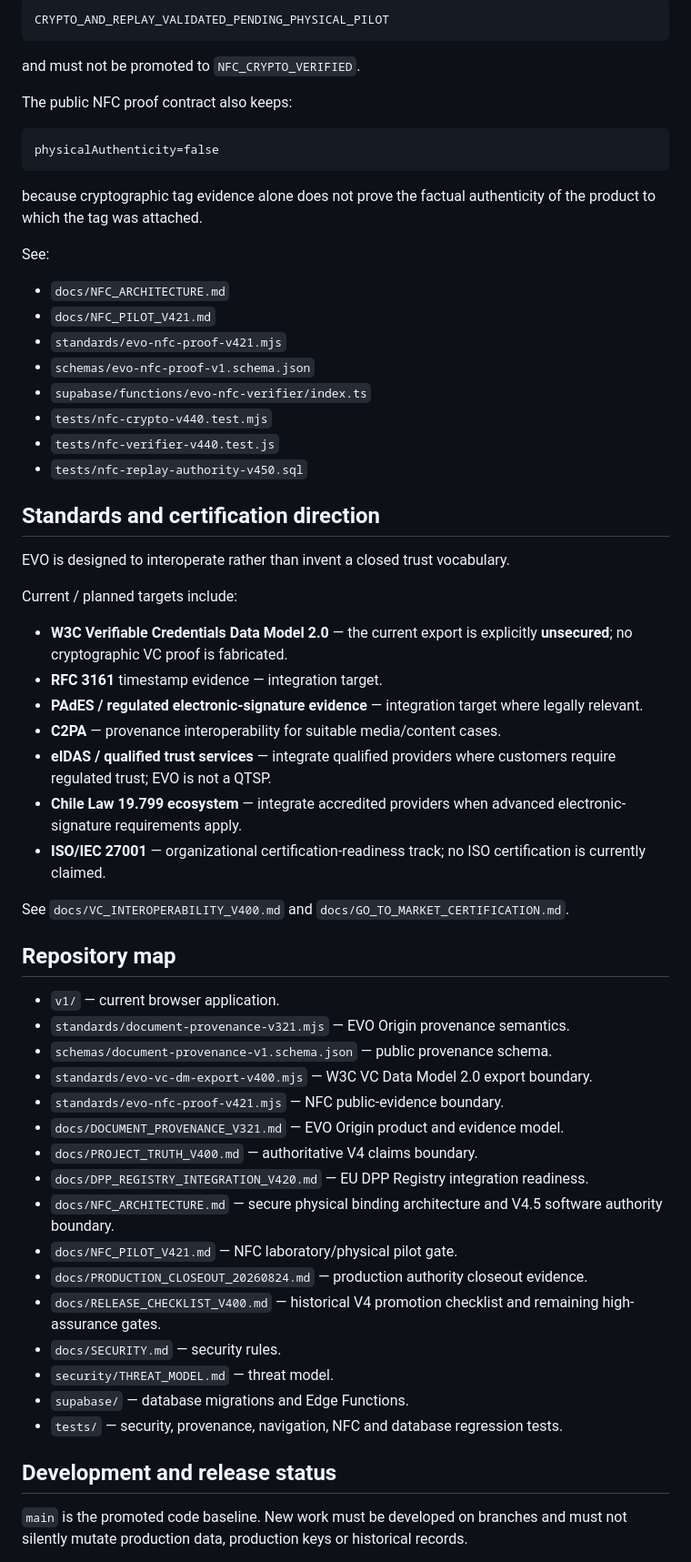
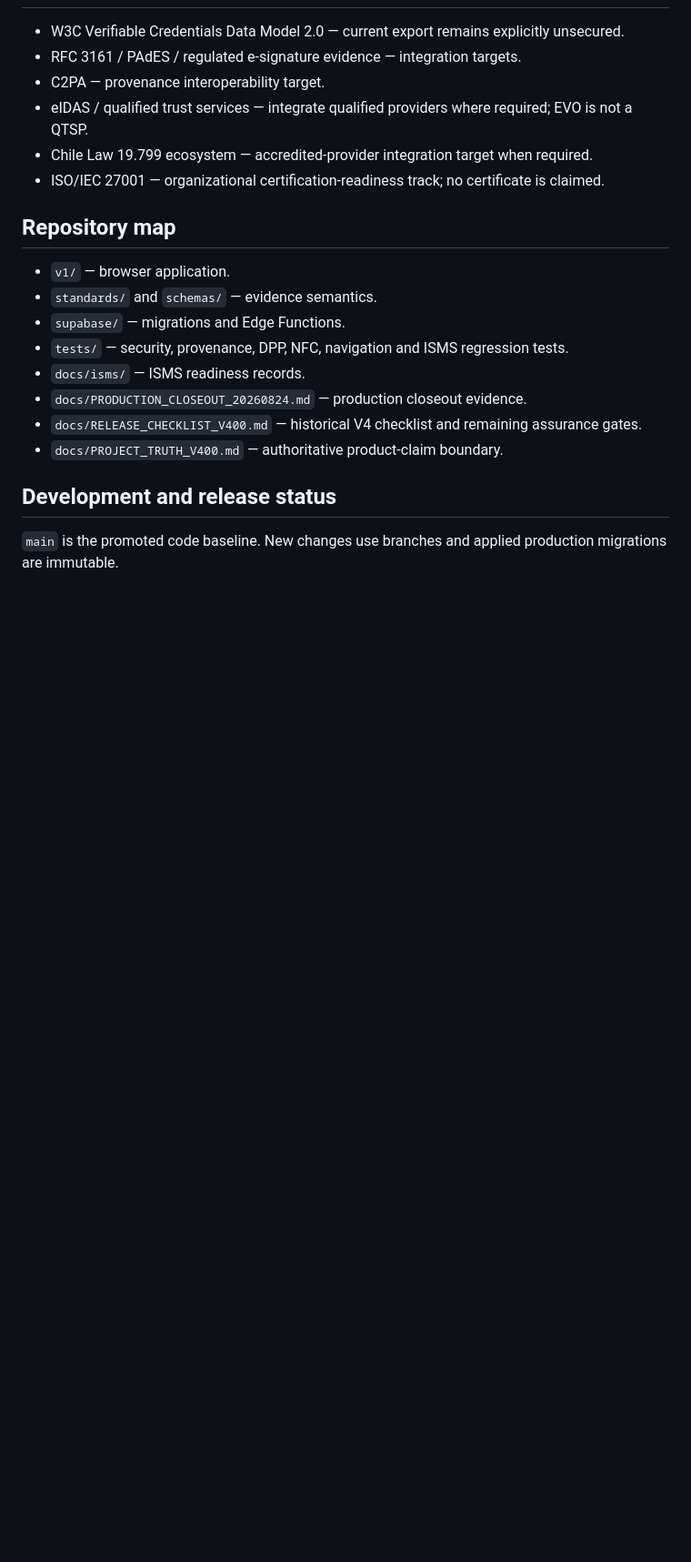
Before and after one commit to lionelricca/evo-protocol, a Markdown page: README.md, the part around one of its changes. Shown at 91% size. Drawn GitHub-style; blank space fills up the shorter version.

Commit message:
docs: align README with EVO V4.6.0 RC1

````diff
--- a/README.md
+++ b/README.md
@@ -177,64 +75,22 @@ A cryptographically correct read that passes replay authority but has not comple
-```text
-CRYPTO_AND_REPLAY_VALIDATED_PENDING_PHYSICAL_PILOT
-```
-
-and must not be promoted to `NFC_CRYPTO_VERIFIED`.
-
-The public NFC proof contract also keeps:
-
-```text
-physicalAuthenticity=false
-```
-
-because cryptographic tag evidence alone does not prove the factual authenticity of the product to which the tag was attached.
-
-See:
-
-- `docs/NFC_ARCHITECTURE.md`
-- `docs/NFC_PILOT_V421.md`
-- `standards/evo-nfc-proof-v421.mjs`
-- `schemas/evo-nfc-proof-v1.schema.json`
-- `supabase/functions/evo-nfc-verifier/index.ts`
-- `tests/nfc-crypto-v440.test.mjs`
-- `tests/nfc-verifier-v440.test.js`
-- `tests/nfc-replay-authority-v450.sql`
-
-## Standards and certification direction
-
-EVO is designed to interoperate rather than invent a closed trust vocabulary.
-
-Current / planned targets include:
-
-- **W3C Verifiable Credentials Data Model 2.0** — the current export is explicitly **unsecured**; no cryptographic VC proof is fabricated.
-- **RFC 3161** timestamp evidence — integration target.
-- **PAdES / regulated electronic-signature evidence** — integration target where legally relevant.
-- **C2PA** — provenance interoperability for suitable media/content cases.
-- **eIDAS / qualified trust services** — integrate qualified providers where customers require regulated trust; EVO is not a QTSP.
-- **Chile Law 19.799 ecosystem** — integrate accredited providers when advanced electronic-signature requirements apply.
-- **ISO/IEC 27001** — organizational certification-readiness track; no ISO certification is currently claimed.
-
-See `docs/VC_INTEROPERABILITY_V400.md` and `docs/GO_TO_MARKET_CERTIFICATION.md`.
+- W3C Verifiable Credentials Data Model 2.0 — current export remains explicitly unsecured.
+- RFC 3161 / PAdES / regulated e-signature evidence — integration targets.
+- C2PA — provenance interoperability target.
+- eIDAS / qualified trust services — integrate qualified providers where required; EVO is not a QTSP.
+- Chile Law 19.799 ecosystem — accredited-provider integration target when required.
+- ISO/IEC 27001 — organizational certification-readiness track; no certificate is claimed.
 
 ## Repository map
 
-- `v1/` — current browser application.
-- `standards/document-provenance-v321.mjs` — EVO Origin provenance semantics.
-- `schemas/document-provenance-v1.schema.json` — public provenance schema.
-- `standards/evo-vc-dm-export-v400.mjs` — W3C VC Data Model 2.0 export boundary.
-- `standards/evo-nfc-proof-v421.mjs` — NFC public-evidence boundary.
-- `docs/DOCUMENT_PROVENANCE_V321.md` — EVO Origin product and evidence model.
-- `docs/PROJECT_TRUTH_V400.md` — authoritative V4 claims boundary.
-- `docs/DPP_REGISTRY_INTEGRATION_V420.md` — EU DPP Registry integration readiness.
-- `docs/NFC_ARCHITECTURE.md` — secure physical binding architecture and V4.5 software authority boundary.
-- `docs/NFC_PILOT_V421.md` — NFC laboratory/physical pilot gate.
-- `docs/PRODUCTION_CLOSEOUT_20260824.md` — production authority closeout evidence.
-- `docs/RELEASE_CHECKLIST_V400.md` — historical V4 promotion checklist and remaining high-assurance gates.
-- `docs/SECURITY.md` — security rules.
-- `security/THREAT_MODEL.md` — threat model.
-- `supabase/` — database migrations and Edge Functions.
-- `tests/` — security, provenance, navigation, NFC and database regression tests.
+- `v1/` — browser application.
+- `standards/` and `schemas/` — evidence semantics.
+- `supabase/` — migrations and Edge Functions.
+- `tests/` — security, provenance, DPP, NFC, navigation and ISMS regression tests.
+- `docs/isms/` — ISMS readiness records.
+- `docs/PRODUCTION_CLOSEOUT_20260824.md` — production closeout evidence.
+- `docs/RELEASE_CHECKLIST_V400.md` — historical V4 checklist and remaining assurance gates.
+- `docs/PROJECT_TRUTH_V400.md` — authoritative product-claim boundary.
 
 ## Development and release status
 
-`main` is the promoted code baseline. New work must be developed on branches and must not silently mutate production data, production keys or historical records.
+`main` is the promoted code baseline. New changes use branches and applied production migrations are immutable.
 
````
Also changed, not shown: other parts of README.md (+36 -140 lines).
